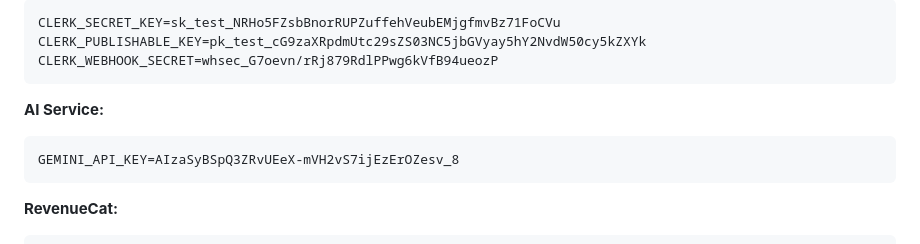
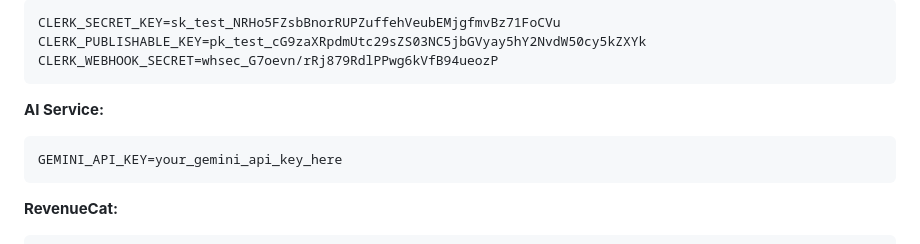
Before and after one commit to Bradavis2011/FitCheck, a Markdown page: RAILWAY_DEPLOYMENT_WALKTHROUGH.md, the part around the change. GitHub-like rendering.

````diff
--- a/RAILWAY_DEPLOYMENT_WALKTHROUGH.md
+++ b/RAILWAY_DEPLOYMENT_WALKTHROUGH.md
@@ -82,7 +82,7 @@ CLERK_WEBHOOK_SECRET=whsec_G7oevn/rRj879RdlPPwg6kVfB94ueozP
 
 **AI Service:**
 ```
-GEMINI_API_KEY=AIzaSyBSpQ3ZRvUEeX-mVH2vS7ijEzErOZesv_8
+GEMINI_API_KEY=your_gemini_api_key_here
 ```
 
 **RevenueCat:**
````
Also changed, not shown: QUICK_RAILWAY_DEPLOY.md (+2 -2 lines).
